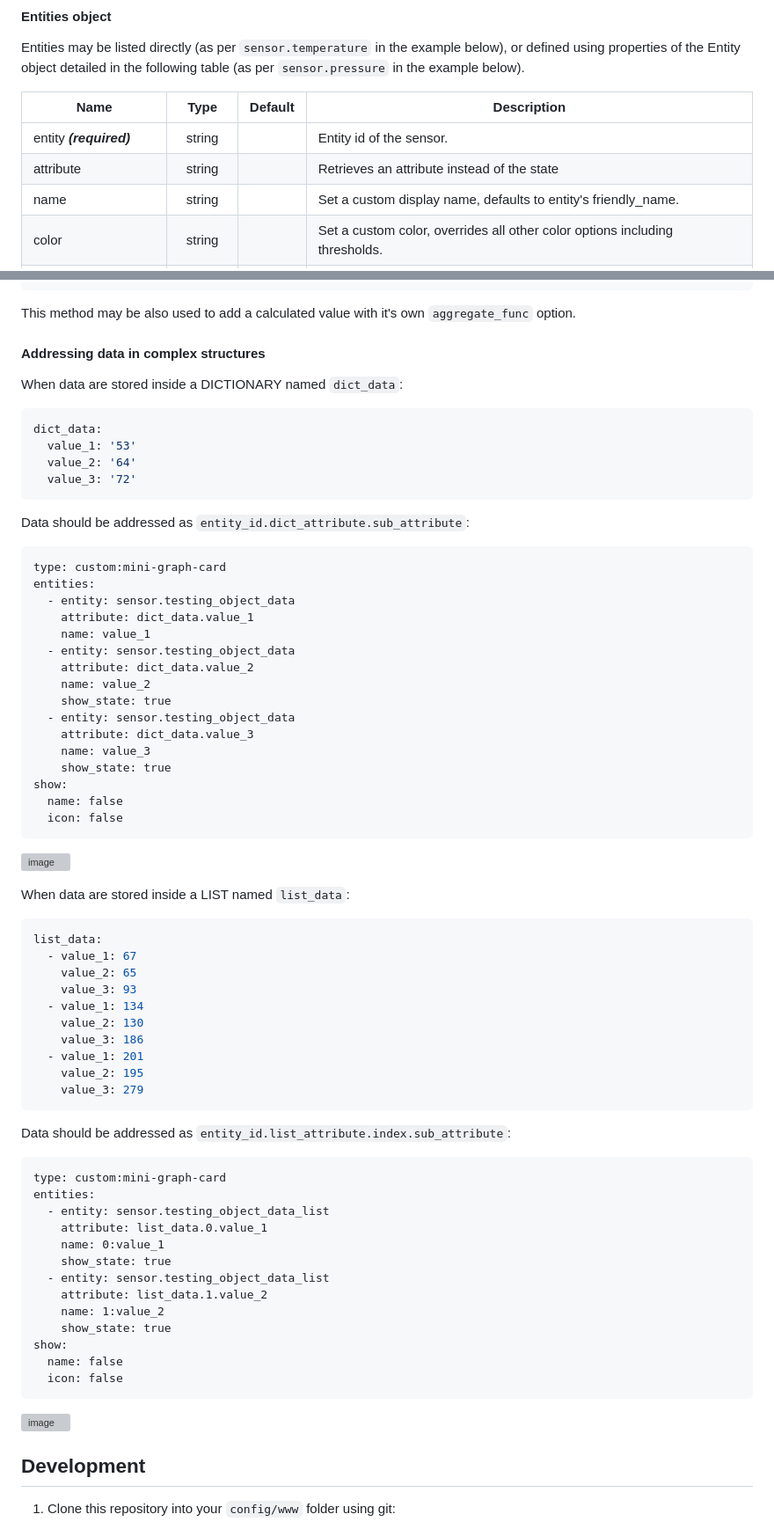
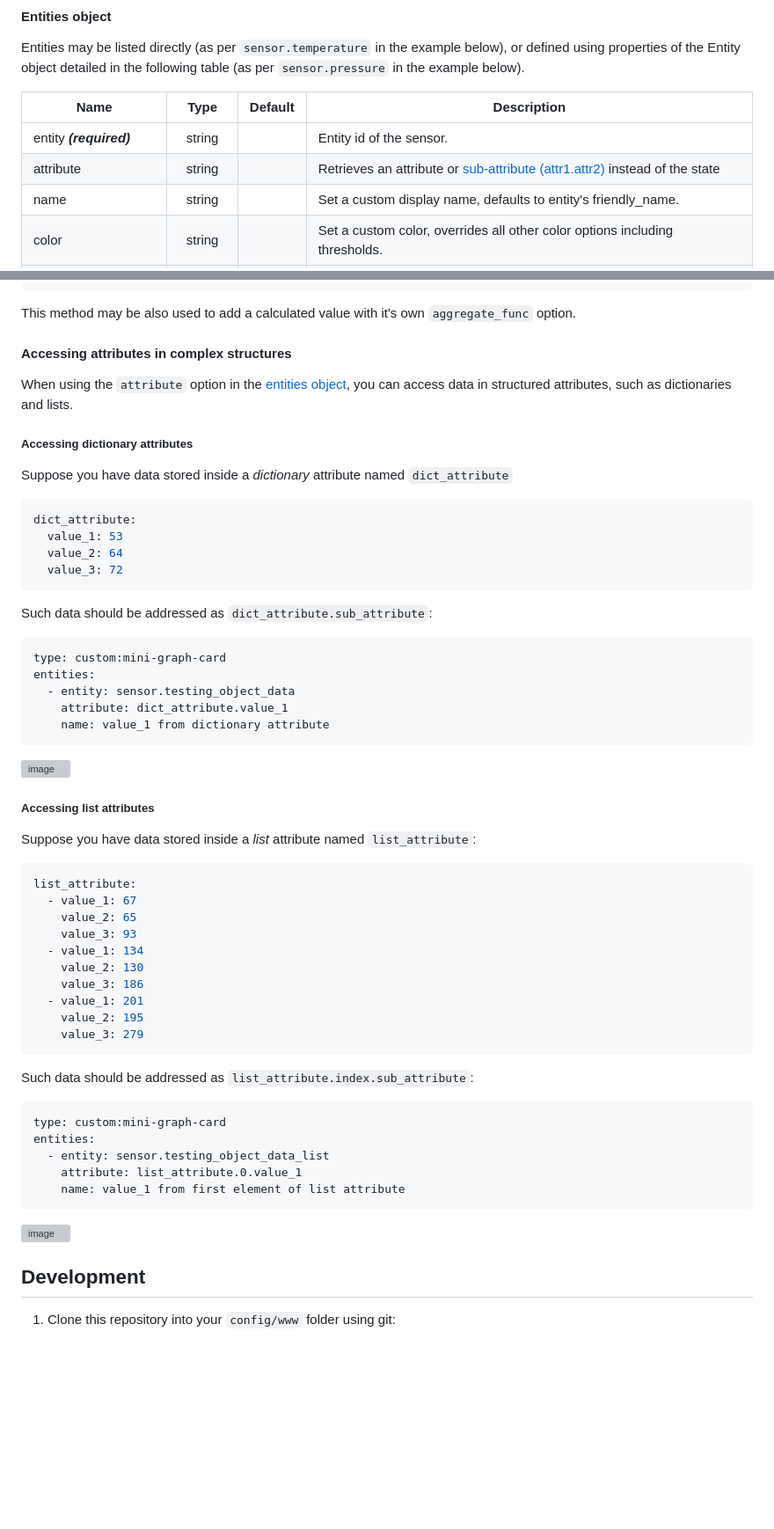
Before and after one commit to kalkih/mini-graph-card, a Markdown page: README.md, 2 parts joined by grey strips. Shown at 88% size. Rendered like a GitHub page; blank space fills up the shorter version; grey boxes are pictures that could not be loaded.

````diff
--- a/README.md
+++ b/README.md
@@ -123,7 +123,7 @@ properties of the Entity object detailed in the following table (as per `sensor.
 | Name | Type | Default | Description |
 |------|:----:|:-------:|-------------|
 | entity ***(required)*** | string |  | Entity id of the sensor.
-| attribute | string | | Retrieves an attribute instead of the state
+| attribute | string | | Retrieves an attribute or [sub-attribute (attr1.attr2)](#accessing-attributes-in-complex-structures) instead of the state
 | name | string |  | Set a custom display name, defaults to entity's friendly_name.
 | color | string |  | Set a custom color, overrides all other color options including thresholds.
 | unit | string |  | Set a custom unit of measurement, overrides `unit` set in base config.
@@ -518,31 +518,23 @@ show:
 ```
 This method may be also used to add a calculated value with it's own `aggregate_func` option.
 
-#### Addressing data in complex structures
+#### Accessing attributes in complex structures
 
-When data are stored inside a DICTIONARY named `dict_data`:
+When using the `attribute` option in the [entities object](#entities-object), you can access data in structured attributes, such as dictionaries and lists.
+
+##### Accessing dictionary attributes
+Suppose you have data stored inside a *dictionary* attribute named `dict_attribute`
 ```yaml
-dict_data:
-  value_1: '53'
-  value_2: '64'
-  value_3: '72'
+dict_attribute:
+  value_1: 53
+  value_2: 64
+  value_3: 72
 ```
-Data should be addressed as `entity_id.dict_attribute.sub_attribute`:
+Such data should be addressed as `dict_attribute.sub_attribute`:
 ```
 type: custom:mini-graph-card
 entities:
   - entity: sensor.testing_object_data
-    attribute: dict_data.value_1
-    name: value_1
-  - entity: sensor.testing_object_data
-    attribute: dict_data.value_2
-    name: value_2
-    show_state: true
-  - entity: sensor.testing_object_data
-    attribute: dict_data.value_3
-    name: value_3
-    show_state: true
-show:
-  name: false
-  icon: false
+    attribute: dict_attribute.value_1
+    name: value_1 from dictionary attribute
 ```
@@ -550,8 +542,9 @@ show:
 
+##### Accessing list attributes
 
-When data are stored inside a LIST named `list_data`:
+Suppose you have data stored inside a *list* attribute named `list_attribute`:
 ```yaml
-list_data:
+list_attribute:
   - value_1: 67
     value_2: 65
     value_3: 93
@@ -562,19 +555,11 @@ list_data:
     value_2: 195
     value_3: 279
 ```
-Data should be addressed as `entity_id.list_attribute.index.sub_attribute`:
+Such data should be addressed as `list_attribute.index.sub_attribute`:
 ```
 type: custom:mini-graph-card
 entities:
   - entity: sensor.testing_object_data_list
-    attribute: list_data.0.value_1
-    name: 0:value_1
-    show_state: true
-  - entity: sensor.testing_object_data_list
-    attribute: list_data.1.value_2
-    name: 1:value_2
-    show_state: true
-show:
-  name: false
-  icon: false
+    attribute: list_attribute.0.value_1
+    name: value_1 from first element of list attribute
 ```
````
Also changed, not shown: other parts of README.md (+2 -2 lines).
